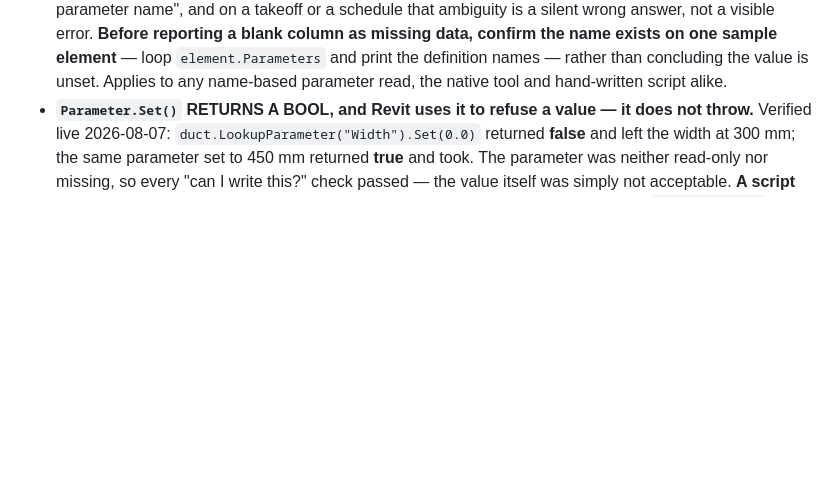
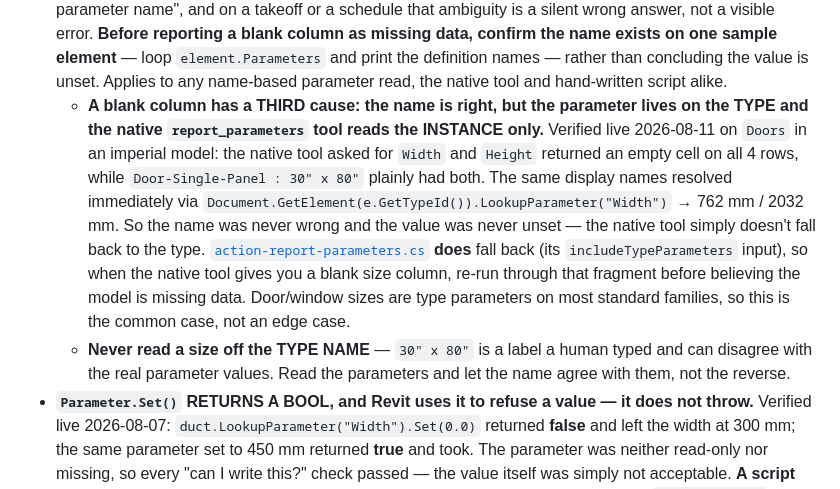
Before and after one commit to Ajmalpshaik/AJ-AI-Brain, a Markdown page: knowledge/live-model/core.md, the part around the change. Rendered like a GitHub page; blank space fills up the shorter version.

Commit message:
Knowledge: a blank parameter column can mean the parameter lives on the type
Captured in a parallel session, committed here so it is not left uncommitted: the native report_parameters tool reads the instance only, so door/window Width and Height - which sit on the type on most standard families - come back blank even though the name is correct and the value is set. action-report-parameters.cs with includeTypeParameters returns them. Also: never read a size off the type NAME, which is human-typed and can disagree with the real values.

Co-Authored-By: Claude Opus 5 <noreply@anthropic.com>

```diff
--- a/knowledge/live-model/core.md
+++ b/knowledge/live-model/core.md
@@ -147,6 +147,18 @@ rather than just act on existing ones and don't fit the filter+action shape.
   **Before reporting a blank column as missing data, confirm the name exists on one sample element** — loop
   `element.Parameters` and print the definition names — rather than concluding the value is unset. Applies
   to any name-based parameter read, the native tool and hand-written script alike.
+  - **A blank column has a THIRD cause: the name is right, but the parameter lives on the TYPE and the
+    native `report_parameters` tool reads the INSTANCE only.** Verified live 2026-08-11 on `Doors` in an
+    imperial model: the native tool asked for `Width` and `Height` returned an empty cell on all 4 rows,
+    while `Door-Single-Panel : 30" x 80"` plainly had both. The same display names resolved immediately via
+    `Document.GetElement(e.GetTypeId()).LookupParameter("Width")` → 762 mm / 2032 mm. So the name was never
+    wrong and the value was never unset — the native tool simply doesn't fall back to the type.
+    [`action-report-parameters.cs`](../../scripts/actions/reporting/action-report-parameters.cs) **does**
+    fall back (its `includeTypeParameters` input), so when the native tool gives you a blank size column,
+    re-run through that fragment before believing the model is missing data. Door/window sizes are type
+    parameters on most standard families, so this is the common case, not an edge case.
+  - **Never read a size off the TYPE NAME** — `30" x 80"` is a label a human typed and can disagree with the
+    real parameter values. Read the parameters and let the name agree with them, not the reverse.
 - **`Parameter.Set()` RETURNS A BOOL, and Revit uses it to refuse a value — it does not throw.** Verified
   live 2026-08-07: `duct.LookupParameter("Width").Set(0.0)` returned **false** and left the width at
   300 mm; the same parameter set to 450 mm returned **true** and took. The parameter was neither
```
Also changed, not shown: knowledge/brain-log.md (+6 -0 lines).
